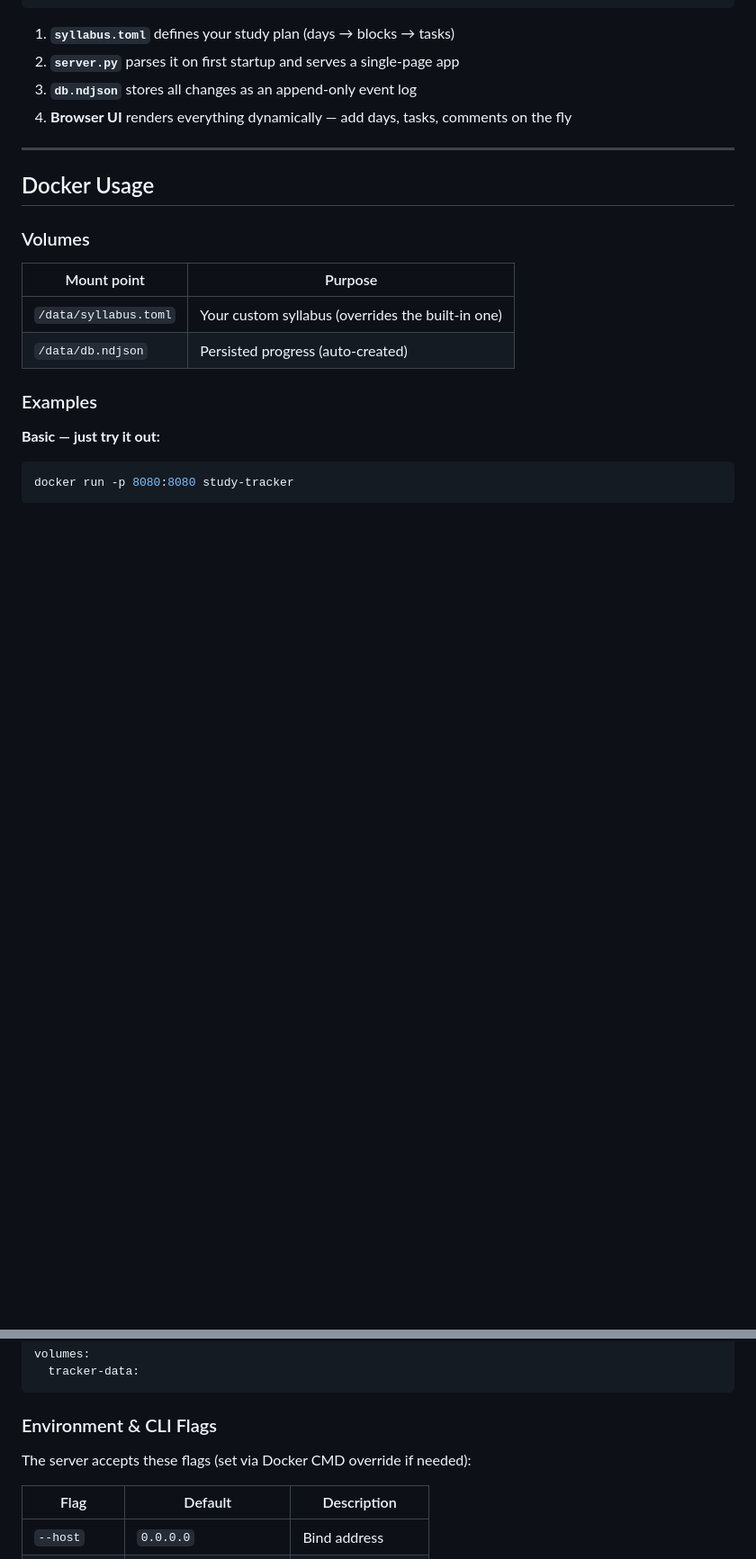
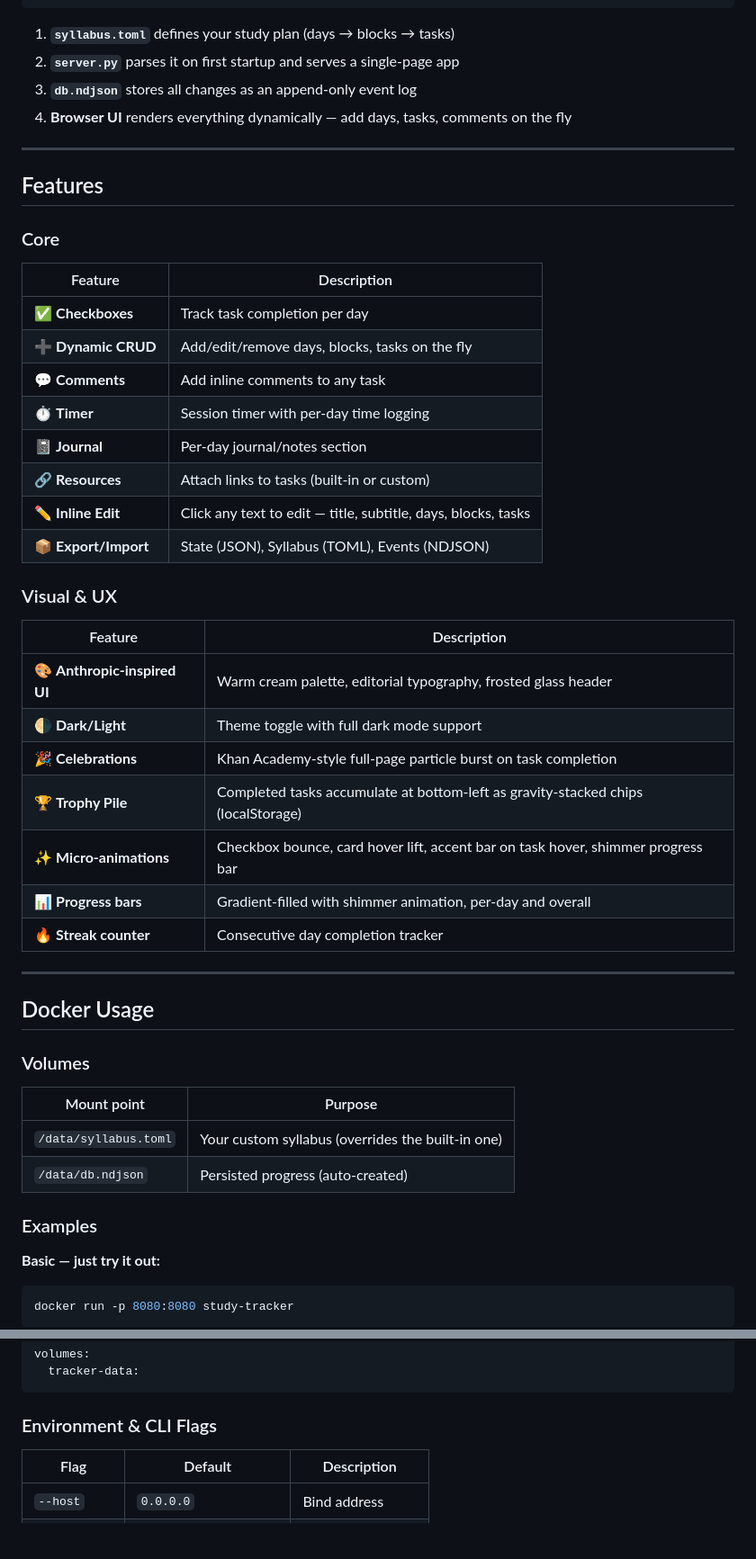
Before and after one commit to ovebepari/project-explore, a Markdown page: study-tracker-webapp-boilerplate/README.md, 2 parts joined by grey strips. Shown at 90% size. GitHub-like rendering; blank space fills up the shorter version.

````diff
--- a/study-tracker-webapp-boilerplate/README.md
+++ b/study-tracker-webapp-boilerplate/README.md
@@ -58,6 +58,35 @@ Requires Python 3.6+ — zero external dependencies.
 2. **`server.py`** parses it on first startup and serves a single-page app
 3. **`db.ndjson`** stores all changes as an append-only event log
 4. **Browser UI** renders everything dynamically — add days, tasks, comments on the fly
+
+---
+
+## Features
+
+### Core
+
+| Feature | Description |
+|---------|-------------|
+| ✅ **Checkboxes** | Track task completion per day |
+| ➕ **Dynamic CRUD** | Add/edit/remove days, blocks, tasks on the fly |
+| 💬 **Comments** | Add inline comments to any task |
+| ⏱ **Timer** | Session timer with per-day time logging |
+| 📓 **Journal** | Per-day journal/notes section |
+| 🔗 **Resources** | Attach links to tasks (built-in or custom) |
+| ✏️ **Inline Edit** | Click any text to edit — title, subtitle, days, blocks, tasks |
+| 📦 **Export/Import** | State (JSON), Syllabus (TOML), Events (NDJSON) |
+
+### Visual & UX
+
+| Feature | Description |
+|---------|-------------|
+| 🎨 **Anthropic-inspired UI** | Warm cream palette, editorial typography, frosted glass header |
+| 🌗 **Dark/Light** | Theme toggle with full dark mode support |
+| 🎉 **Celebrations** | Khan Academy-style full-page particle burst on task completion |
+| 🏆 **Trophy Pile** | Completed tasks accumulate at bottom-left as gravity-stacked chips (localStorage) |
+| ✨ **Micro-animations** | Checkbox bounce, card hover lift, accent bar on task hover, shimmer progress bar |
+| 📊 **Progress bars** | Gradient-filled with shimmer animation, per-day and overall |
+| 🔥 **Streak counter** | Consecutive day completion tracker |
 
 ---
 
@@ -119,8 +148,6 @@ volumes:
 ```
 
 ### Environment & CLI Flags
-
-The server accepts these flags (set via Docker CMD override if needed):
 
 | Flag | Default | Description |
 |------|---------|-------------|
````
Also changed, not shown: other parts of study-tracker-webapp-boilerplate/README.md (+27 -23 lines).
